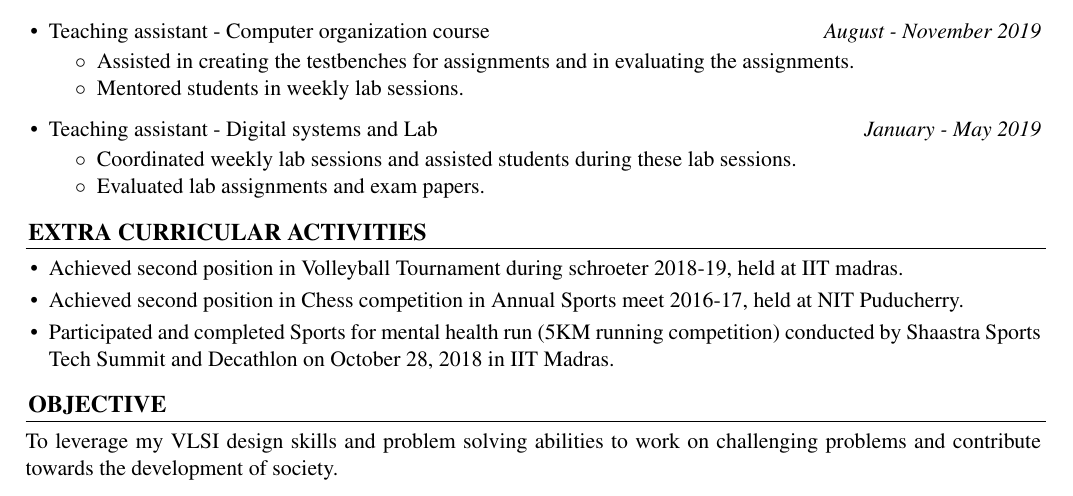
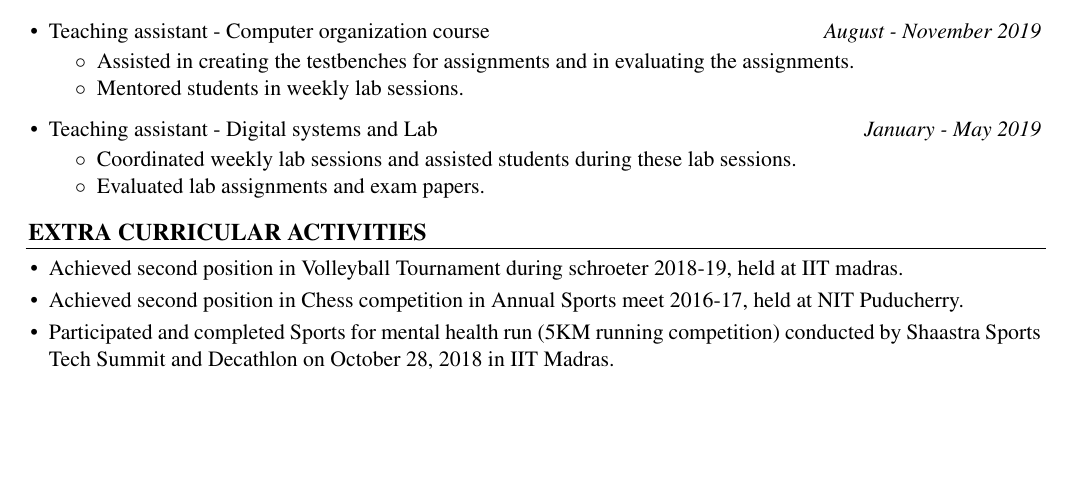
Before and after one commit to KJithendra/resume_master, a LaTeX document (F1.tex): part of page 2 of 2, cut so that both start at the same text, the shorter picture padded with empty space. Compiled offline with pdfLaTeX.

Commit message:
F1 resume doesnot contain objective.

```diff
--- a/F2.tex
+++ b/F1.tex
@@ -251,9 +251,4 @@
 
 \end{itemize}
 
-\resheading{\textbf{Objective}}\\[\lsep]
-\setlength{\unitlength}{5cm}
-\put(0.11,-0.04){\line(1,0){3.6}}\\[+0.2cm]
-\hspace*{0.55cm}To leverage my VLSI design skills and problem solving abilities to work on challenging problems and contribute \hspace*{0.55cm}towards the development of society.
-
 \end{document}
```
Also changed, not shown: F1.pdf (added).
